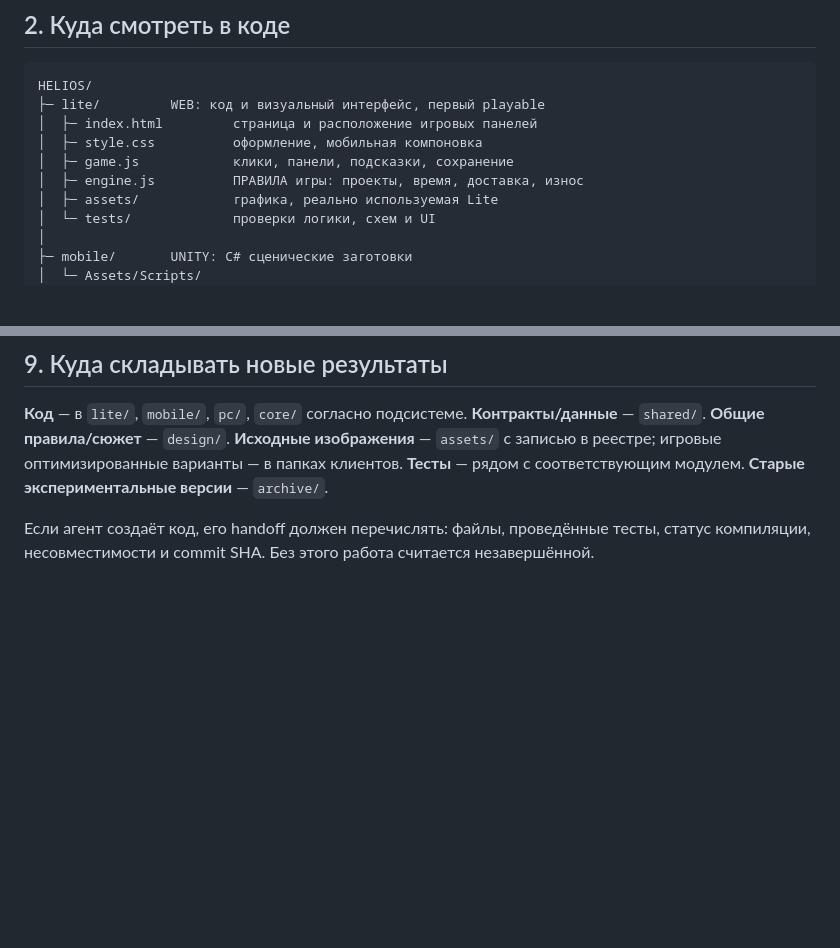
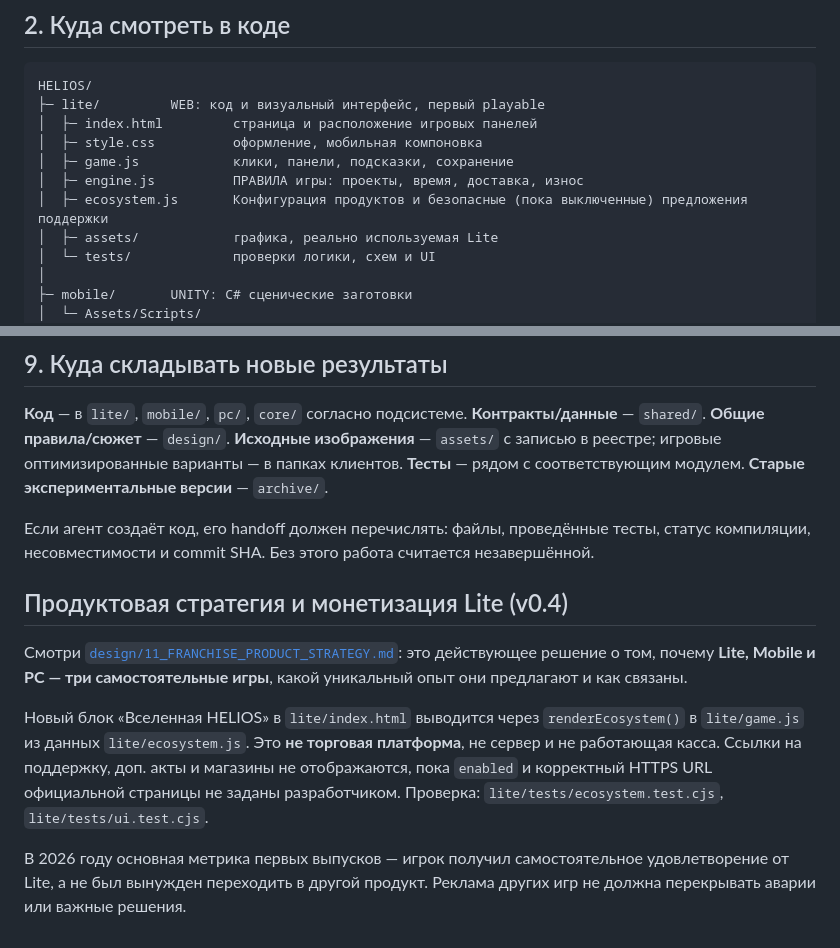
Before and after one commit to Anatolichka2202/HELIOS, a Markdown page: docs/START_HERE.md, 2 parts joined by grey strips. GitHub-like rendering; blank space fills up the shorter version.

Commit message:
docs(onboarding): clarify franchise storefront file and prevent fake payments

```diff
--- a/docs/START_HERE.md
+++ b/docs/START_HERE.md
@@ -22,6 +22,7 @@ HELIOS/
 │  ├─ style.css          оформление, мобильная компоновка
 │  ├─ game.js            клики, панели, подсказки, сохранение
 │  ├─ engine.js          ПРАВИЛА игры: проекты, время, доставка, износ
+│  ├─ ecosystem.js       Конфигурация продуктов и безопасные (пока выключенные) предложения поддержки
 │  ├─ assets/            графика, реально используемая Lite
 │  └─ tests/             проверки логики, схем и UI
 │
@@ -143,3 +144,11 @@ Unreal/Unity **нужно открыть соответствующими ред
 **Код** — в `lite/`, `mobile/`, `pc/`, `core/` согласно подсистеме. **Контракты/данные** — `shared/`. **Общие правила/сюжет** — `design/`. **Исходные изображения** — `assets/` с записью в реестре; игровые оптимизированные варианты — в папках клиентов. **Тесты** — рядом с соответствующим модулем. **Старые экспериментальные версии** — `archive/`.
 
 Если агент создаёт код, его handoff должен перечислять: файлы, проведённые тесты, статус компиляции, несовместимости и commit SHA. Без этого работа считается незавершённой.
+
+## Продуктовая стратегия и монетизация Lite (v0.4)
+
+Смотри [`design/11_FRANCHISE_PRODUCT_STRATEGY.md`](../design/11_FRANCHISE_PRODUCT_STRATEGY.md): это действующее решение о том, почему **Lite, Mobile и PC — три самостоятельные игры**, какой уникальный опыт они предлагают и как связаны.
+
+Новый блок «Вселенная HELIOS» в `lite/index.html` выводится через `renderEcosystem()` в `lite/game.js` из данных `lite/ecosystem.js`. Это **не торговая платформа**, не сервер и не работающая касса. Ссылки на поддержку, доп. акты и магазины не отображаются, пока `enabled` и корректный HTTPS URL официальной страницы не заданы разработчиком. Проверка: `lite/tests/ecosystem.test.cjs`, `lite/tests/ui.test.cjs`.
+
+В 2026 году основная метрика первых выпусков — игрок получил самостоятельное удовлетворение от Lite, а не был вынужден переходить в другой продукт. Реклама других игр не должна перекрывать аварии или важные решения.
```
